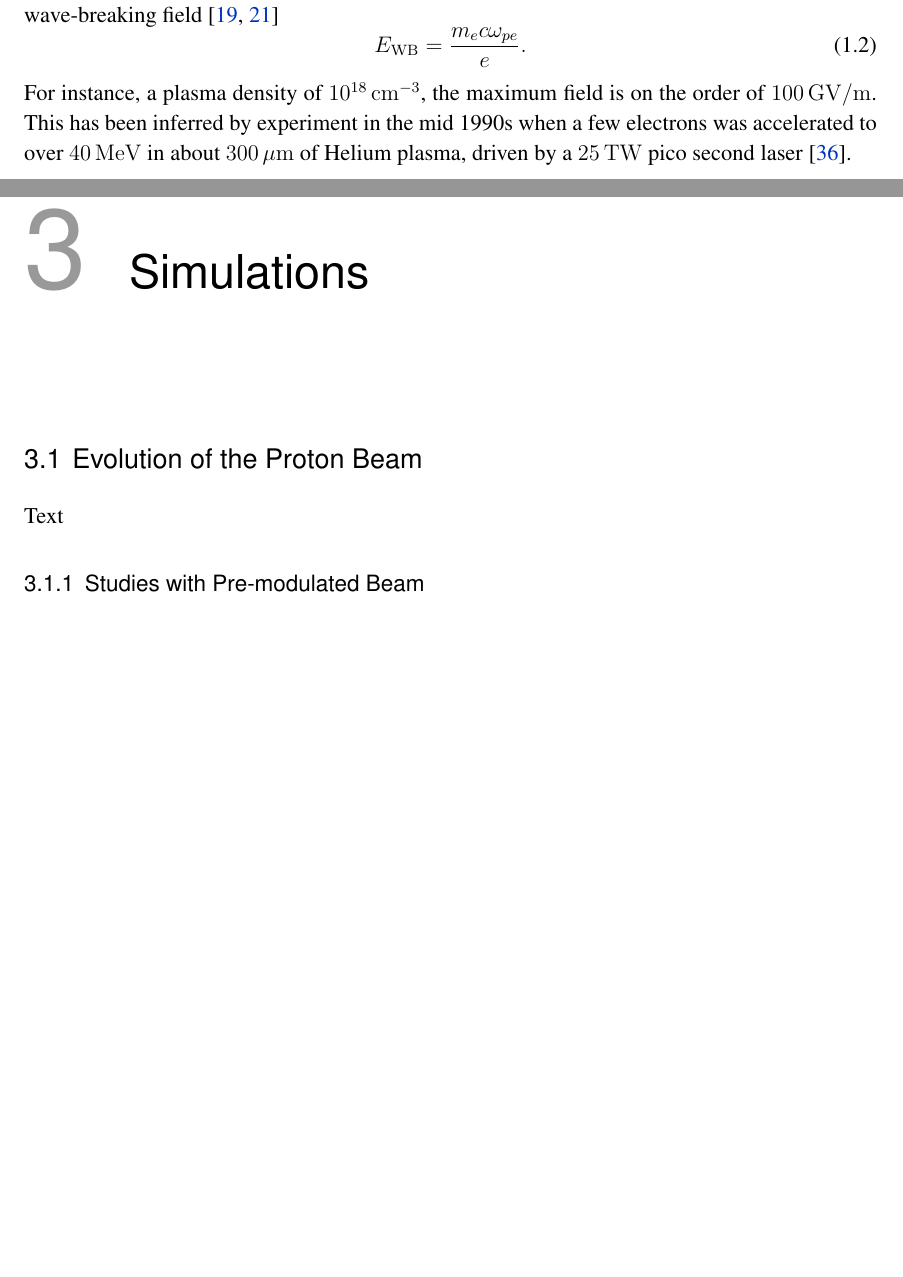
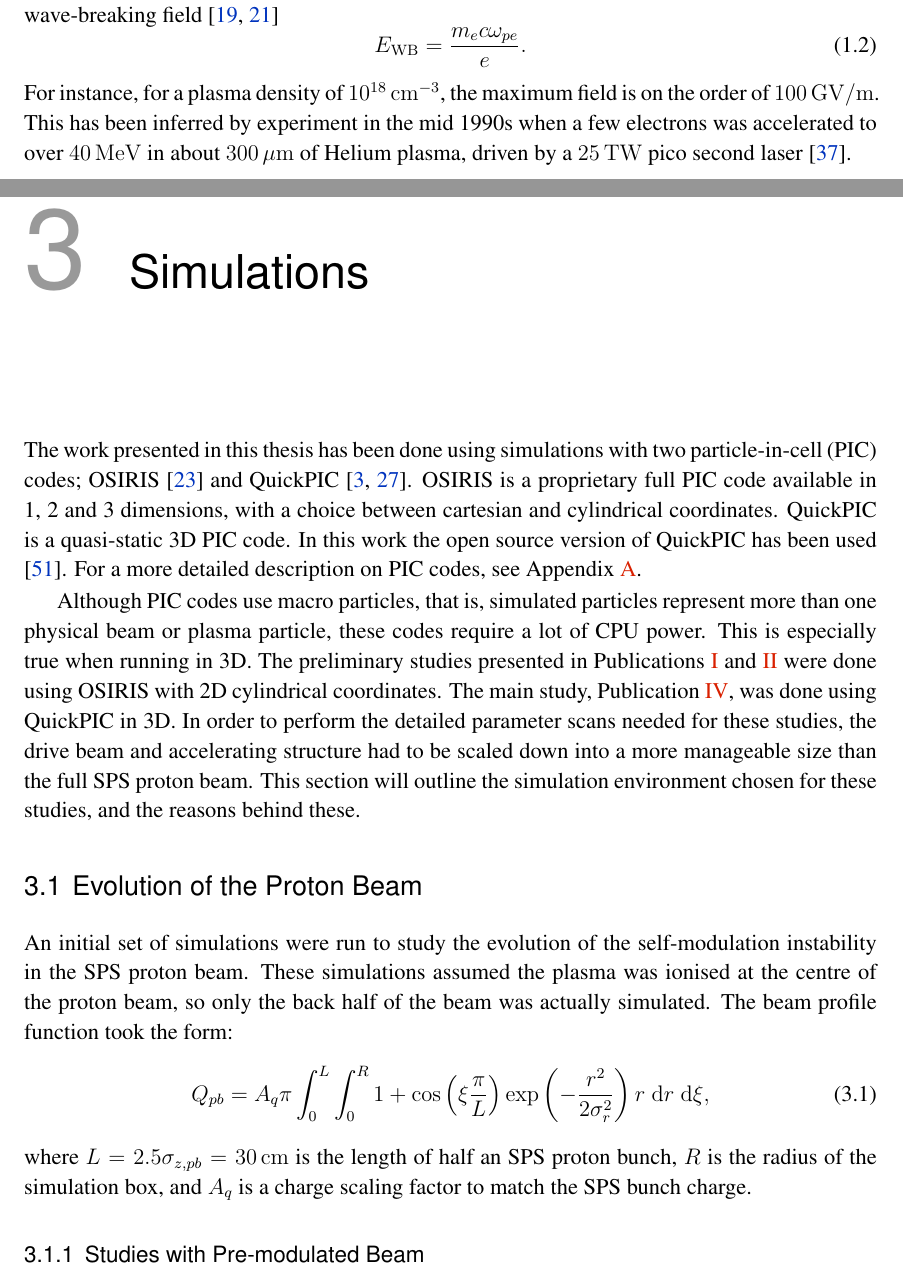
Before and after one commit to vkbo/PhD-Thesis, a LaTeX thesis (Tex/PhD.tex, which reads Tex/chapters/chIntroduction.tex, Tex/chapters/chSimulations.tex): two parts of pages 12 and 17 of 66 before the commit and two parts of pages 12 and 17 of 68 after it, joined at a grey line, cut so that both start at the same text, the shorter picture padded with empty space. Compiled offline with pdfLaTeX.

Commit message:
Added text to several chapters

```diff
--- a/Tex/PhD.tex
+++ b/Tex/PhD.tex
@@ -139,7 +139,7 @@
 \newcommand{\funit}[2]{\,\nicefrac{\mathrm{#1}}{\mathrm{#2}}}
 \newcommand{\mexp}[1]{\mathrm{e}^{#1}}
 \newcommand{\nexp}[1]{\times 10^{#1}}
-\newcommand{\deriv}[1]{\mathrm{d}#1}
+\newcommand{\deriv}[1]{\;\mathrm{d}#1}
 
 % Values
 \newcommand{\emitN}[0]{\epsilon_{\mathrm{N}}}
--- a/Tex/chapters/chIntroduction.tex
+++ b/Tex/chapters/chIntroduction.tex
@@ -27,17 +27,11 @@ Both these beam and laser driver techniques utilise a neutral plasma of some sor
 \end{equation}
 where $n_{0}$ is the initial plasma electron density, $e$ is the elementary charge, $m_{e}$ is the electron mass, and $\epsilon_{0}$ is the vacuum permittivity \cite{tonks:1929, esarey:1996, pecseli:2012}. Here we ignore the ion mass and we assume the plasma is cold, i.e. we ignore the thermal motion of the electrons. The characteristic time and length of ion motion scales as the square root of the mass difference compared to the plasma electrons. In the case of very long accelerating structures, the motion of the ions may become an issue.
 
-% \begin{figure}[hbt]
-%     \centering
-%     \includegraphics[width=0.70\linewidth,trim={0mm 0mm 0mm 0mm},clip]{figures/dummy}
-%     \caption{\label{Fig:PWFA:Example} An example figure showing the wakefields produced by a particle drive beam.}
-% \end{figure}
-
 Plasmas can in general sustain accelerating electric fields on the order of the non-relativistic wave-breaking field \cite{dawson:1959, esarey:1996}
 \begin{equation}
     E_{\mathrm{WB}} = \frac{m_{e} c \omega_{pe}}{e}. \label{EQ:EWB}
 \end{equation}
-For instance, a plasma density of $10^{18}\unit{cm}^{-3}$, the maximum field is on the order of $100\unit{GV/m}$. This has been inferred by experiment in the mid 1990s when a few electrons was accelerated to over $40\unit{MeV}$ in about $300\unit{\mu m}$ of Helium plasma, driven by a $25\unit{TW}$ pico second laser \cite{modena:1995}.
+For instance, for a plasma density of $10^{18}\unit{cm}^{-3}$, the maximum field is on the order of $100\unit{GV/m}$. This has been inferred by experiment in the mid 1990s when a few electrons was accelerated to over $40\unit{MeV}$ in about $300\unit{\mu m}$ of Helium plasma, driven by a $25\unit{TW}$ pico second laser \cite{modena:1995}.
 
 % Add some more historical information. How usable were the two techniques?
 
--- a/Tex/chapters/chSimulations.tex
+++ b/Tex/chapters/chSimulations.tex
@@ -6,12 +6,19 @@
 \chapter{Simulations}
 \label{Ch:Sim}
 
+The work presented in this thesis has been done using simulations with two particle-in-cell (PIC) codes; OSIRIS \cite{fonseca:2002} and QuickPIC \cite{an:2013, huang:2006}. OSIRIS is a proprietary full PIC code available in 1, 2 and 3 dimensions, with a choice between cartesian and cylindrical coordinates. QuickPIC is a quasi-static 3D PIC code. In this work the open source version of QuickPIC has been used \cite{add:quickpic:web}. For a more detailed description on PIC codes, see Appendix \ref{Apx:PIC}.
+
+Although PIC codes use macro particles, that is, simulated particles represent more than one physical beam or plasma particle, these codes require a lot of CPU power. This is especially true when running in 3D. The preliminary studies presented in Publications \ref{Pub:IPAC15} and \ref{Pub:NAPAC16} were done using OSIRIS with 2D cylindrical coordinates. The main study, Publication \ref{Pub:BL17}, was done using QuickPIC in 3D. In order to perform the detailed parameter scans needed for these studies, the drive beam and accelerating structure had to be scaled down into a more manageable size than the full SPS proton beam. This section will outline the simulation environment chosen for these studies, and the reasons behind these.
+
 % ================================================================================================ %
-
 \section{Evolution of the Proton Beam}
 \label{Sim:PBeam}
 
-Text
+An initial set of simulations were run to study the evolution of the self-modulation instability in the SPS proton beam. These simulations assumed the plasma was ionised at the centre of the proton beam, so only the back half of the beam was actually simulated. The beam profile function took the form:
+\begin{equation}
+    Q_{pb} = A_{q}\pi \int_{0}^{L} \int_{0}^{R} 1 + \cos\left(\xi\frac{\pi}{L}\right) \exp\left(-\frac{r^{2}}{2\sigma_{r}^{2}}\right) r \deriv{r}\deriv{\xi}, \label{EQ:SPS-Profile}
+\end{equation}
+where $L = 2.5\sigma_{z,pb} = 30\unit{cm}$ is the length of half an SPS proton bunch, $R$ is the radius of the simulation box, and $A_{q}$ is a charge scaling factor to match the SPS bunch charge.
 
 % ================================================================================================ %
 
```
Also changed, not shown: Tex/Additional.bib (+8 -0 lines), Tex/appendices/apxPIC.tex (+8 -1 lines), Tex/PhD.bbl, Tex/PhD.pdf.
